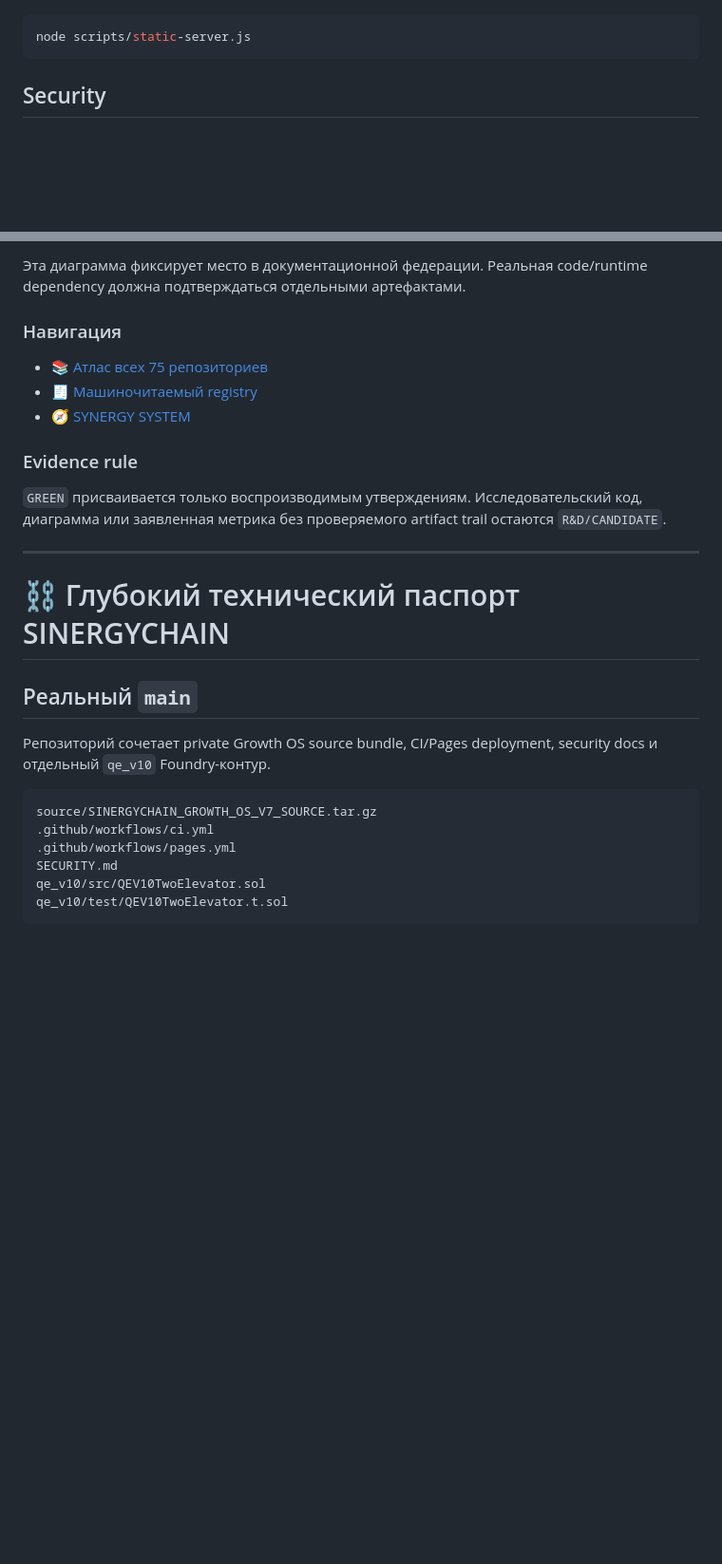
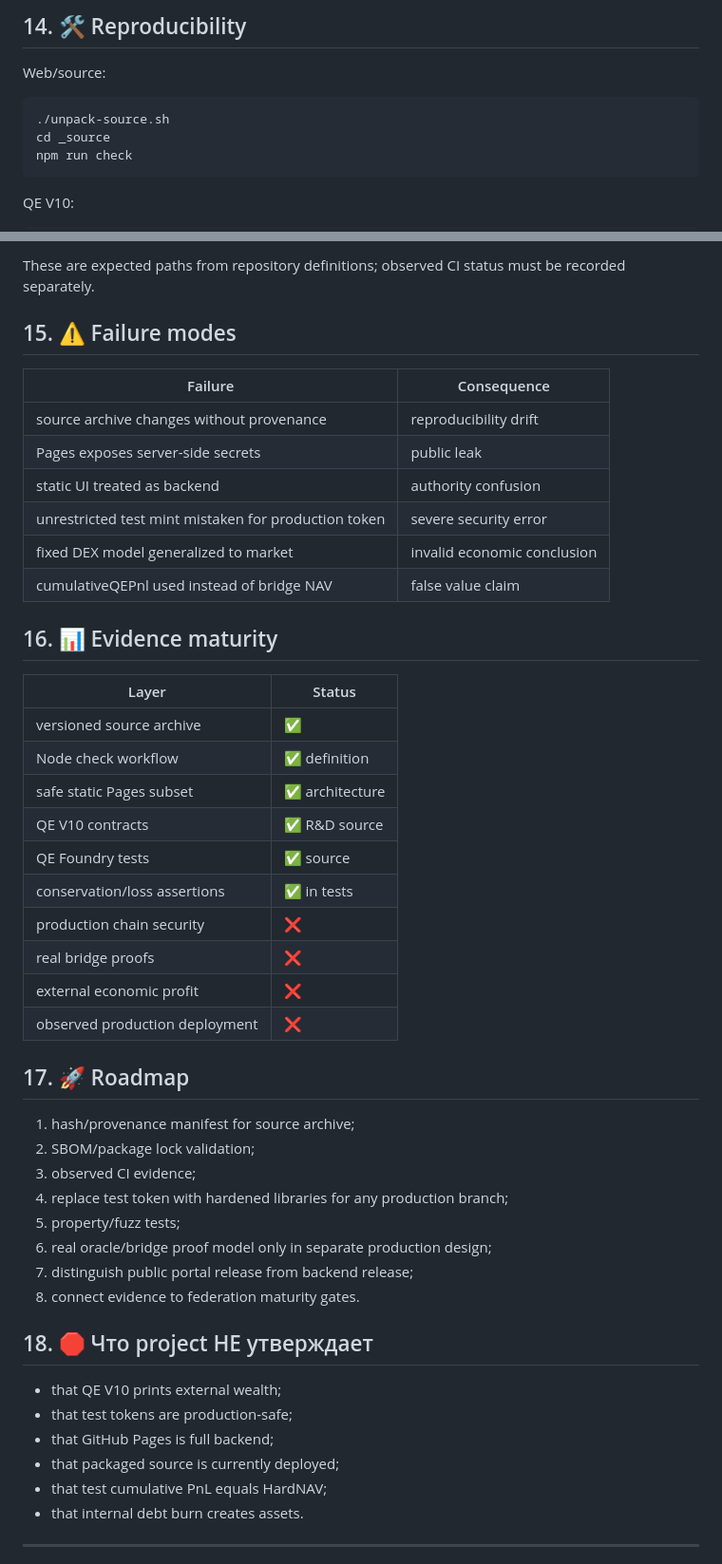
Before and after one commit to Shtenco/synergy_chain, a Markdown page: README.md, 2 parts joined by grey strips. Shown at 95% size. GitHub-like rendering; blank space fills up the shorter version.

````diff
--- a/README.md
+++ b/README.md
@@ -41,7 +232,12 @@ After unpacking, open `public/index.html`, or run:
+## 14. 🛠️ Reproducibility
+
+Web/source:
 
 ```bash
-node scripts/static-server.js
+./unpack-source.sh
+cd _source
+npm run check
 ```
 
-## Security
+QE V10:
 
@@ -71,33 +248,52 @@ flowchart LR
 ```
 
-Эта диаграмма фиксирует место в документационной федерации. Реальная code/runtime dependency должна подтверждаться отдельными артефактами.
+These are expected paths from repository definitions; observed CI status must be recorded separately.
 
-### Навигация
+## 15. ⚠️ Failure modes
 
-- [📚 Атлас всех 75 репозиториев](https://github.com/Shtenco/synergy_system/blob/main/docs/SYNERGY_REPOSITORY_ATLAS.md)
-- [🧾 Машиночитаемый registry](https://github.com/Shtenco/synergy_system/blob/main/registry/SYNERGY_REPOSITORIES.json)
-- [🧭 SYNERGY SYSTEM](https://github.com/Shtenco/synergy_system)
+| Failure | Consequence |
+|---|---|
+| source archive changes without provenance | reproducibility drift |
+| Pages exposes server-side secrets | public leak |
+| static UI treated as backend | authority confusion |
+| unrestricted test mint mistaken for production token | severe security error |
+| fixed DEX model generalized to market | invalid economic conclusion |
+| cumulativeQEPnl used instead of bridge NAV | false value claim |
 
-### Evidence rule
+## 16. 📊 Evidence maturity
 
-`GREEN` присваивается только воспроизводимым утверждениям. Исследовательский код, диаграмма или заявленная метрика без проверяемого artifact trail остаются `R&D/CANDIDATE`.
+| Layer | Status |
+|---|---|
+| versioned source archive | ✅ |
+| Node check workflow | ✅ definition |
+| safe static Pages subset | ✅ architecture |
+| QE V10 contracts | ✅ R&D source |
+| QE Foundry tests | ✅ source |
+| conservation/loss assertions | ✅ in tests |
+| production chain security | ❌ |
+| real bridge proofs | ❌ |
+| external economic profit | ❌ |
+| observed production deployment | ❌ |
 
-<!-- SYNERGY-FEDERATION-PASSPORT:END -->
+## 17. 🚀 Roadmap
+
+1. hash/provenance manifest for source archive;
+2. SBOM/package lock validation;
+3. observed CI evidence;
+4. replace test token with hardened libraries for any production branch;
+5. property/fuzz tests;
+6. real oracle/bridge proof model only in separate production design;
+7. distinguish public portal release from backend release;
+8. connect evidence to federation maturity gates.
+
+## 18. 🛑 Что project НЕ утверждает
+
+- that QE V10 prints external wealth;
+- that test tokens are production-safe;
+- that GitHub Pages is full backend;
+- that packaged source is currently deployed;
+- that test cumulative PnL equals HardNAV;
+- that internal debt burn creates assets.
 
 ---
 
-# ⛓️ Глубокий технический паспорт SINERGYCHAIN
-
-## Реальный `main`
-
-Репозиторий сочетает private Growth OS source bundle, CI/Pages deployment, security docs и отдельный `qe_v10` Foundry-контур.
-
-```text
-source/SINERGYCHAIN_GROWTH_OS_V7_SOURCE.tar.gz
-.github/workflows/ci.yml
-.github/workflows/pages.yml
-SECURITY.md
-qe_v10/src/QEV10TwoElevator.sol
-qe_v10/test/QEV10TwoElevator.t.sol
-```
-
````
Also changed, not shown: other parts of README.md (+221 -67 lines).
